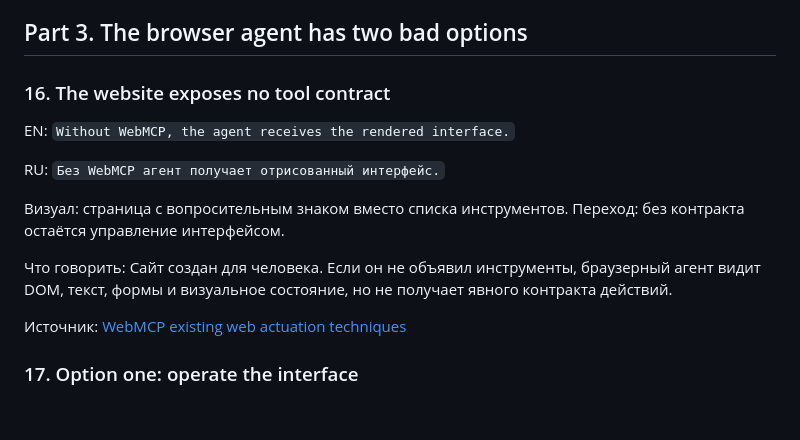
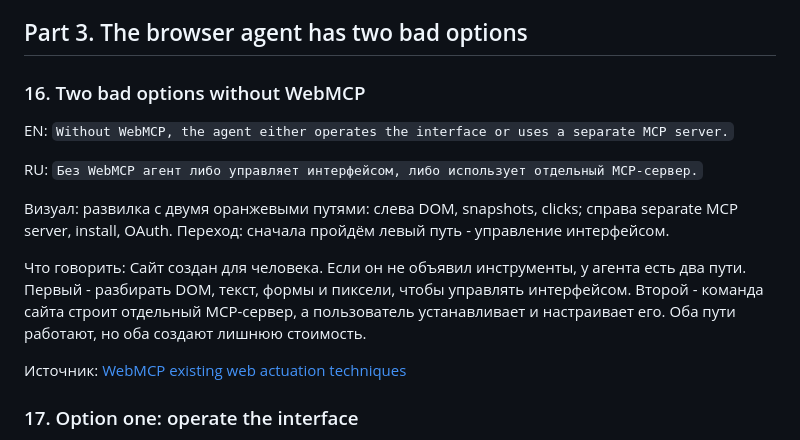
Before and after one commit to shmakovdima/doka-guide-content, a Markdown page: webmcp-presentation-draft.md, the part around the change. Rendered like a GitHub page; blank space fills up the shorter version.

Commit message:
docs: introduce both WebMCP alternatives

```diff
--- a/webmcp-presentation-draft.md
+++ b/webmcp-presentation-draft.md
@@ -253,15 +253,15 @@ RU: `Аккаунт, местоположение, страховка и тек
 
 ## Part 3. The browser agent has two bad options
 
-### 16. The website exposes no tool contract
+### 16. Two bad options without WebMCP
 
-EN: `Without WebMCP, the agent receives the rendered interface.`
+EN: `Without WebMCP, the agent either operates the interface or uses a separate MCP server.`
 
-RU: `Без WebMCP агент получает отрисованный интерфейс.`
+RU: `Без WebMCP агент либо управляет интерфейсом, либо использует отдельный MCP-сервер.`
 
-Визуал: страница с вопросительным знаком вместо списка инструментов. Переход: без контракта остаётся управление интерфейсом.
+Визуал: развилка с двумя оранжевыми путями: слева DOM, snapshots, clicks; справа separate MCP server, install, OAuth. Переход: сначала пройдём левый путь - управление интерфейсом.
 
-Что говорить: Сайт создан для человека. Если он не объявил инструменты, браузерный агент видит DOM, текст, формы и визуальное состояние, но не получает явного контракта действий.
+Что говорить: Сайт создан для человека. Если он не объявил инструменты, у агента есть два пути. Первый - разбирать DOM, текст, формы и пиксели, чтобы управлять интерфейсом. Второй - команда сайта строит отдельный MCP-сервер, а пользователь устанавливает и настраивает его. Оба пути работают, но оба создают лишнюю стоимость.
 
 Источник: [WebMCP existing web actuation techniques](https://github.com/webmachinelearning/webmcp)
 
```
